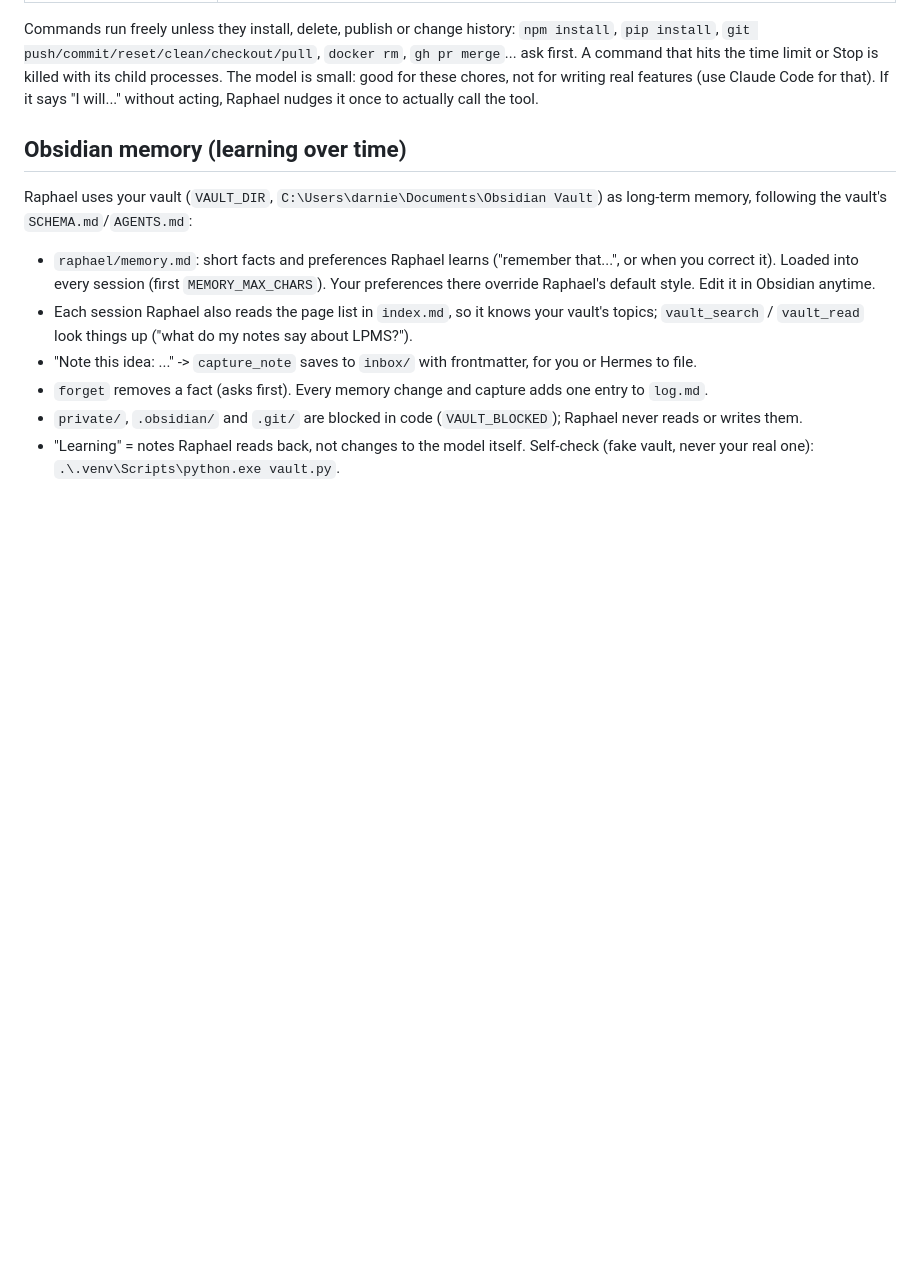
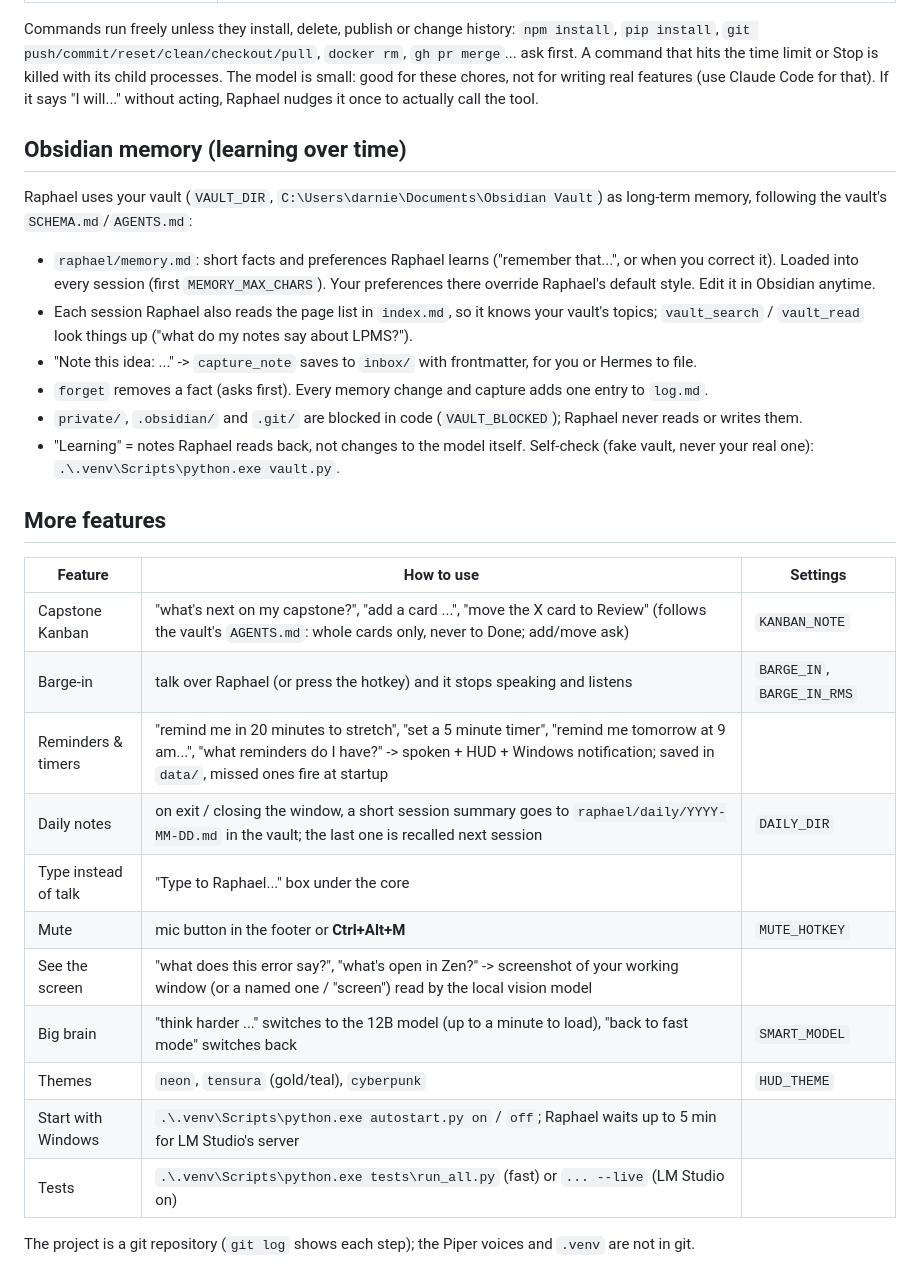
Before and after one commit to Dadarnie/kumo, a Markdown page: README.md, the part around the change. Drawn GitHub-style; blank space fills up the shorter version.

Commit message:
README: document the new features
Co-Authored-By: Claude Opus 5.5 <noreply@anthropic.com>

```diff
--- a/README.md
+++ b/README.md
@@ -223,3 +223,21 @@ Raphael uses your vault (`VAULT_DIR`, `C:\Users\darnie\Documents\Obsidian Vault`
 - `forget` removes a fact (asks first). Every memory change and capture adds one entry to `log.md`.
 - `private/`, `.obsidian/` and `.git/` are blocked in code (`VAULT_BLOCKED`); Raphael never reads or writes them.
 - "Learning" = notes Raphael reads back, not changes to the model itself. Self-check (fake vault, never your real one): `.\.venv\Scripts\python.exe vault.py`.
+
+## More features
+
+| Feature | How to use | Settings |
+|---|---|---|
+| Capstone Kanban | "what's next on my capstone?", "add a card ...", "move the X card to Review" (follows the vault's `AGENTS.md`: whole cards only, never to Done; add/move ask) | `KANBAN_NOTE` |
+| Barge-in | talk over Raphael (or press the hotkey) and it stops speaking and listens | `BARGE_IN`, `BARGE_IN_RMS` |
+| Reminders & timers | "remind me in 20 minutes to stretch", "set a 5 minute timer", "remind me tomorrow at 9 am...", "what reminders do I have?" -> spoken + HUD + Windows notification; saved in `data/`, missed ones fire at startup | |
+| Daily notes | on exit / closing the window, a short session summary goes to `raphael/daily/YYYY-MM-DD.md` in the vault; the last one is recalled next session | `DAILY_DIR` |
+| Type instead of talk | "Type to Raphael..." box under the core | |
+| Mute | mic button in the footer or **Ctrl+Alt+M** | `MUTE_HOTKEY` |
+| See the screen | "what does this error say?", "what's open in Zen?" -> screenshot of your working window (or a named one / "screen") read by the local vision model | |
+| Big brain | "think harder ..." switches to the 12B model (up to a minute to load), "back to fast mode" switches back | `SMART_MODEL` |
+| Themes | `neon`, `tensura` (gold/teal), `cyberpunk` | `HUD_THEME` |
+| Start with Windows | `.\.venv\Scripts\python.exe autostart.py on` / `off`; Raphael waits up to 5 min for LM Studio's server | |
+| Tests | `.\.venv\Scripts\python.exe tests\run_all.py` (fast) or `... --live` (LM Studio on) | |
+
+The project is a git repository (`git log` shows each step); the Piper voices and `.venv` are not in git.
```
